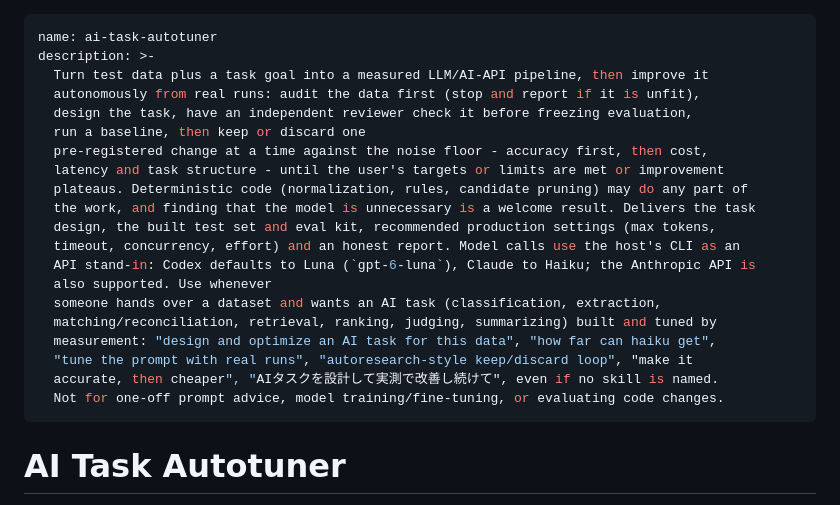
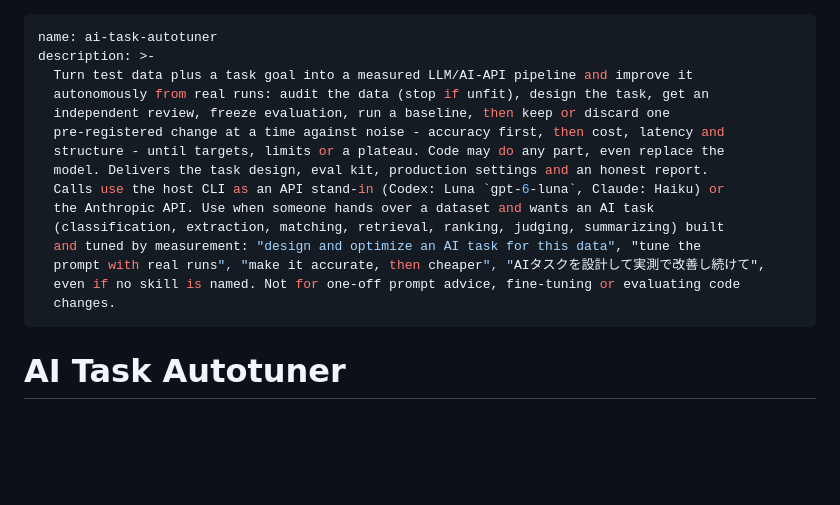
Before and after one commit to cushionA/zabuton_skills, a Markdown page: ai-task-autotuner/SKILL.md, the part around the change. Drawn GitHub-style; blank space fills up the shorter version.

Commit message:
Fit the ai-task-autotuner description within the 1024-character limit
The description was 1436 characters, over the Agent Skills limit that
quick_validate.py enforces; hosts that validate metadata could skip the
skill. Tighten the wording to 1021 characters while keeping the workflow,
backends, task types and trigger phrases.

Co-Authored-By: Claude Opus 5.5 <noreply@anthropic.com>
Claude-Session: https://claude.ai/code/session_01MtgjZUzkrx8XTz5HzdpGn8

```diff
--- a/ai-task-autotuner/SKILL.md
+++ b/ai-task-autotuner/SKILL.md
@@ -1,24 +1,19 @@
 ---
 name: ai-task-autotuner
 description: >-
-  Turn test data plus a task goal into a measured LLM/AI-API pipeline, then improve it
-  autonomously from real runs: audit the data first (stop and report if it is unfit),
-  design the task, have an independent reviewer check it before freezing evaluation,
-  run a baseline, then keep or discard one
-  pre-registered change at a time against the noise floor - accuracy first, then cost,
-  latency and task structure - until the user's targets or limits are met or improvement
-  plateaus. Deterministic code (normalization, rules, candidate pruning) may do any part of
-  the work, and finding that the model is unnecessary is a welcome result. Delivers the task
-  design, the built test set and eval kit, recommended production settings (max tokens,
-  timeout, concurrency, effort) and an honest report. Model calls use the host's CLI as an
-  API stand-in: Codex defaults to Luna (`gpt-6-luna`), Claude to Haiku; the Anthropic API is
-  also supported. Use whenever
-  someone hands over a dataset and wants an AI task (classification, extraction,
-  matching/reconciliation, retrieval, ranking, judging, summarizing) built and tuned by
-  measurement: "design and optimize an AI task for this data", "how far can haiku get",
-  "tune the prompt with real runs", "autoresearch-style keep/discard loop", "make it
-  accurate, then cheaper", "AIタスクを設計して実測で改善し続けて", even if no skill is named.
-  Not for one-off prompt advice, model training/fine-tuning, or evaluating code changes.
+  Turn test data plus a task goal into a measured LLM/AI-API pipeline and improve it
+  autonomously from real runs: audit the data (stop if unfit), design the task, get an
+  independent review, freeze evaluation, run a baseline, then keep or discard one
+  pre-registered change at a time against noise - accuracy first, then cost, latency and
+  structure - until targets, limits or a plateau. Code may do any part, even replace the
+  model. Delivers the task design, eval kit, production settings and an honest report.
+  Calls use the host CLI as an API stand-in (Codex: Luna `gpt-6-luna`, Claude: Haiku) or
+  the Anthropic API. Use when someone hands over a dataset and wants an AI task
+  (classification, extraction, matching, retrieval, ranking, judging, summarizing) built
+  and tuned by measurement: "design and optimize an AI task for this data", "tune the
+  prompt with real runs", "make it accurate, then cheaper", "AIタスクを設計して実測で改善し続けて",
+  even if no skill is named. Not for one-off prompt advice, fine-tuning or evaluating code
+  changes.
 ---
 
 # AI Task Autotuner
```
